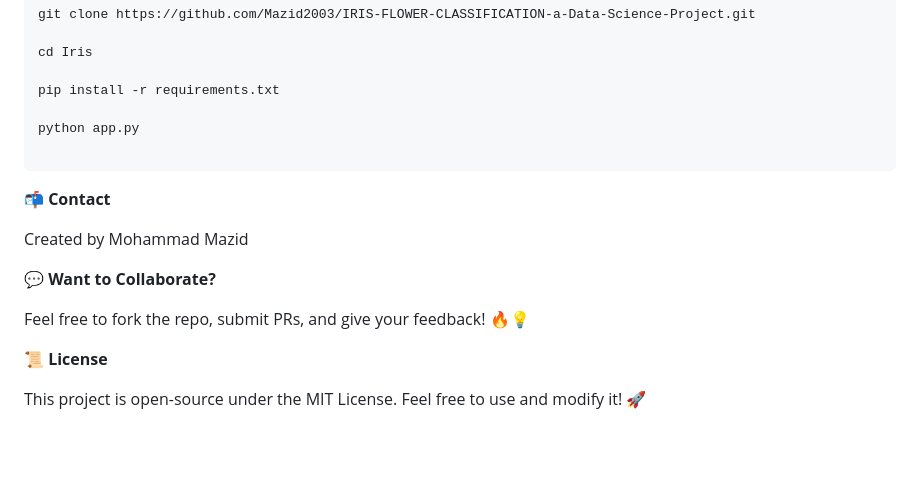
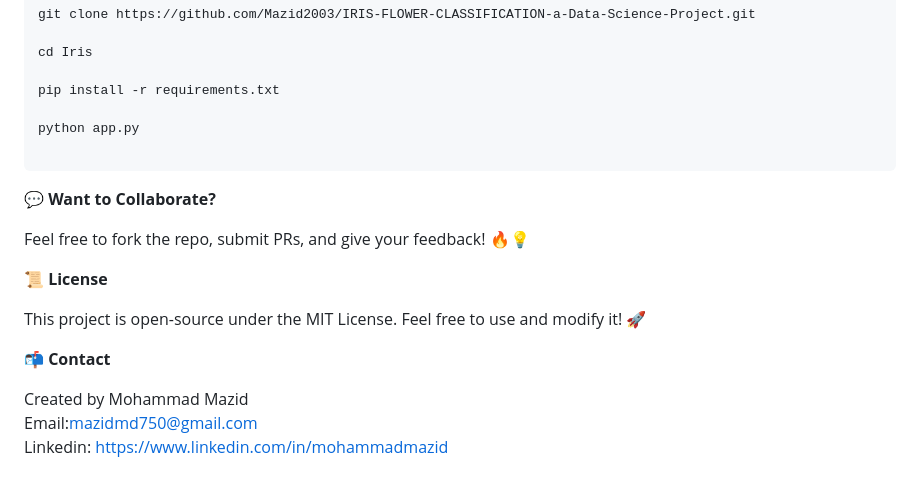
Before and after one commit to Mazid2003/IRIS-FLOWER-CLASSIFICATION-a-Data-Science-Project, a Markdown page: README.md, the part around the change. GitHub-like rendering; blank space fills up the shorter version.

````diff
--- a/README.md
+++ b/README.md
@@ -123,10 +123,6 @@ python app.py
 
 ```
 
-**📬 Contact**
-
-Created by Mohammad Mazid
-
 **💬 Want to Collaborate?**
 
 Feel free to fork the repo, submit PRs, and give your feedback! 🔥💡
@@ -134,3 +130,9 @@ Feel free to fork the repo, submit PRs, and give your feedback! 🔥💡
 **📜 License**
 
 This project is open-source under the MIT License. Feel free to use and modify it! 🚀
+
+**📬 Contact**
+
+Created by Mohammad Mazid<br>
+Email:mazidmd750@gmail.com<br>
+Linkedin: https://www.linkedin.com/in/mohammadmazid
````
